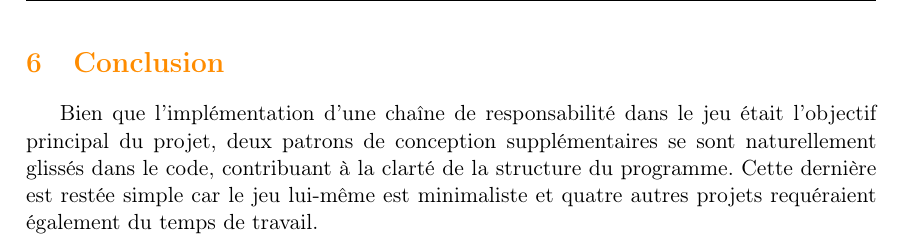
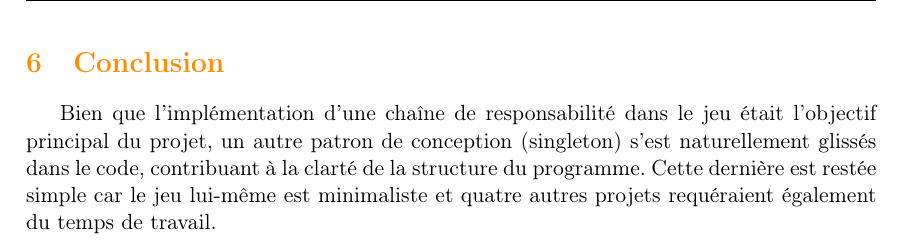
Before and after one commit to FontaineRiant/CoRe, a LaTeX document (rapport/rapport.tex): part of page 7 of 7, cut so that both start at the same text. Compiled offline with pdfLaTeX.

Commit message:
Corr conclu

```diff
--- a/rapport/rapport.tex
+++ b/rapport/rapport.tex
@@ -142,6 +142,6 @@ Chaque élément de ce type prend une valeur de type \texttt{com.badlogic.gdx.gr
 \clearpage
 
 \section{Conclusion}
-Bien que l'implémentation d'une chaîne de responsabilité dans le jeu était l'objectif principal du projet, deux patrons de conception supplémentaires se sont naturellement glissés dans le code, contribuant à la clarté de la structure du programme. Cette dernière est restée simple car le jeu lui-même est minimaliste et quatre autres projets requéraient également du temps de travail.
+Bien que l'implémentation d'une chaîne de responsabilité dans le jeu était l'objectif principal du projet, un autre patron de conception (singleton) s'est naturellement glissés dans le code, contribuant à la clarté de la structure du programme. Cette dernière est restée simple car le jeu lui-même est minimaliste et quatre autres projets requéraient également du temps de travail.
 
 \end{document}
```
Also changed, not shown: rapport/rapport.pdf.
